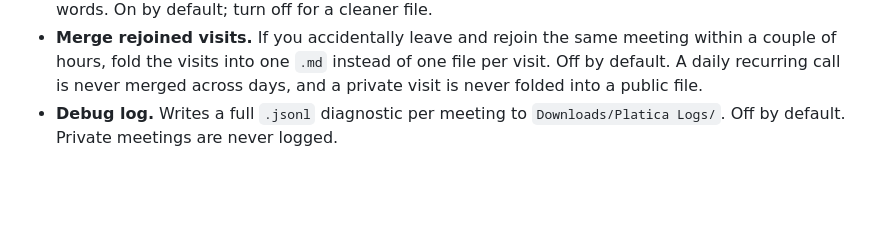
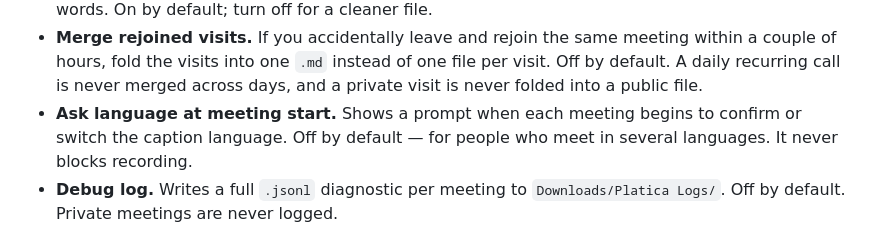
Before and after one commit to coder0techs/platica-notes, a Markdown page: README.md, the part around the change. Drawn GitHub-style; blank space fills up the shorter version.

Commit message:
docs: changelog and readme for ask-language-at-meeting-start
Co-Authored-By: Claude Opus 4.8 <noreply@anthropic.com>

```diff
--- a/README.md
+++ b/README.md
@@ -91,6 +91,9 @@ The **Settings page** (open it from the popup) holds everything else:
   meeting within a couple of hours, fold the visits into one `.md` instead of one
   file per visit. Off by default. A daily recurring call is never merged across
   days, and a private visit is never folded into a public file.
+- **Ask language at meeting start.** Shows a prompt when each meeting begins to
+  confirm or switch the caption language. Off by default — for people who meet in
+  several languages. It never blocks recording.
 - **Debug log.** Writes a full `.jsonl` diagnostic per meeting to
   `Downloads/Platica Logs/`. Off by default. Private meetings are never logged.
 
```
Also changed, not shown: CHANGELOG.md (+8 -0 lines).
